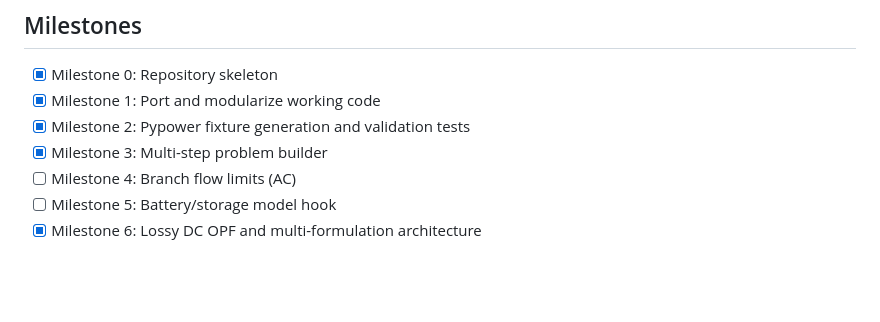
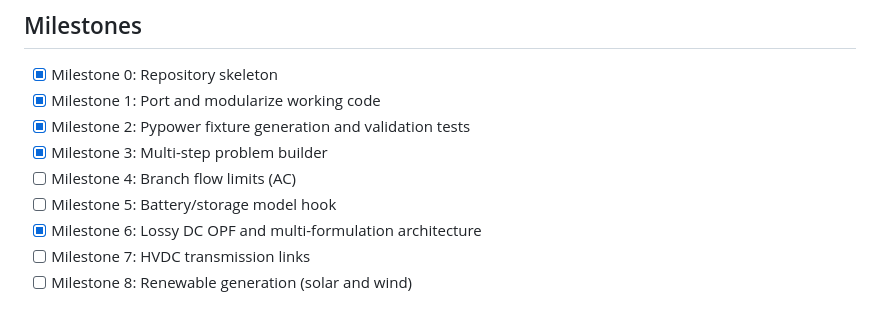
Before and after one commit to cvxgrp/cvxopf, a Markdown page: README.md, the part around the change. Rendered like a GitHub page; blank space fills up the shorter version.

Commit message:
new milestones

```diff
--- a/README.md
+++ b/README.md
@@ -189,3 +189,5 @@ package environment.
 - [ ] Milestone 4: Branch flow limits (AC)
 - [ ] Milestone 5: Battery/storage model hook
 - [x] Milestone 6: Lossy DC OPF and multi-formulation architecture
+- [ ] Milestone 7: HVDC transmission links
+- [ ] Milestone 8: Renewable generation (solar and wind)
```
Also changed, not shown: CLAUDE.md (+35 -0 lines).
